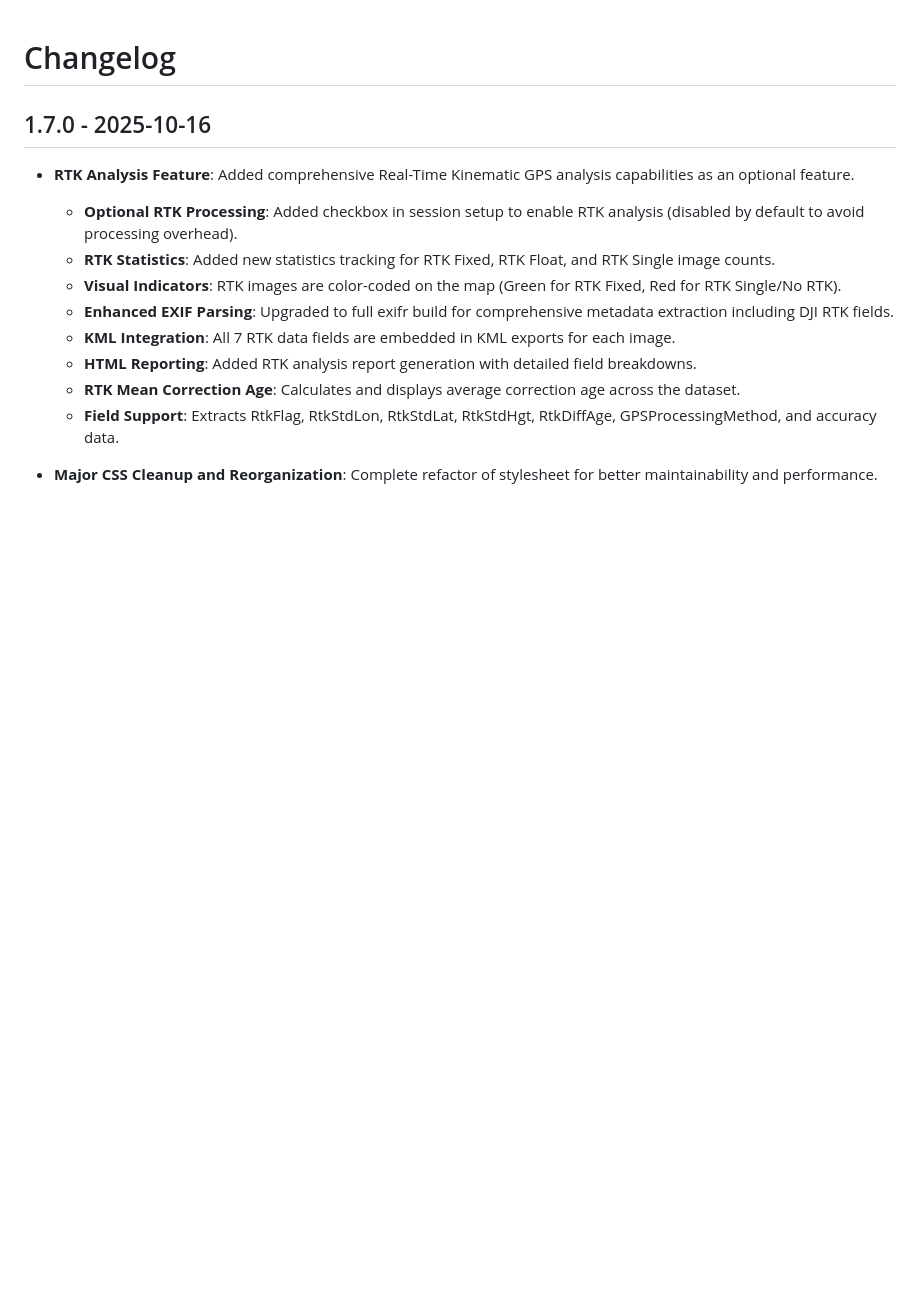
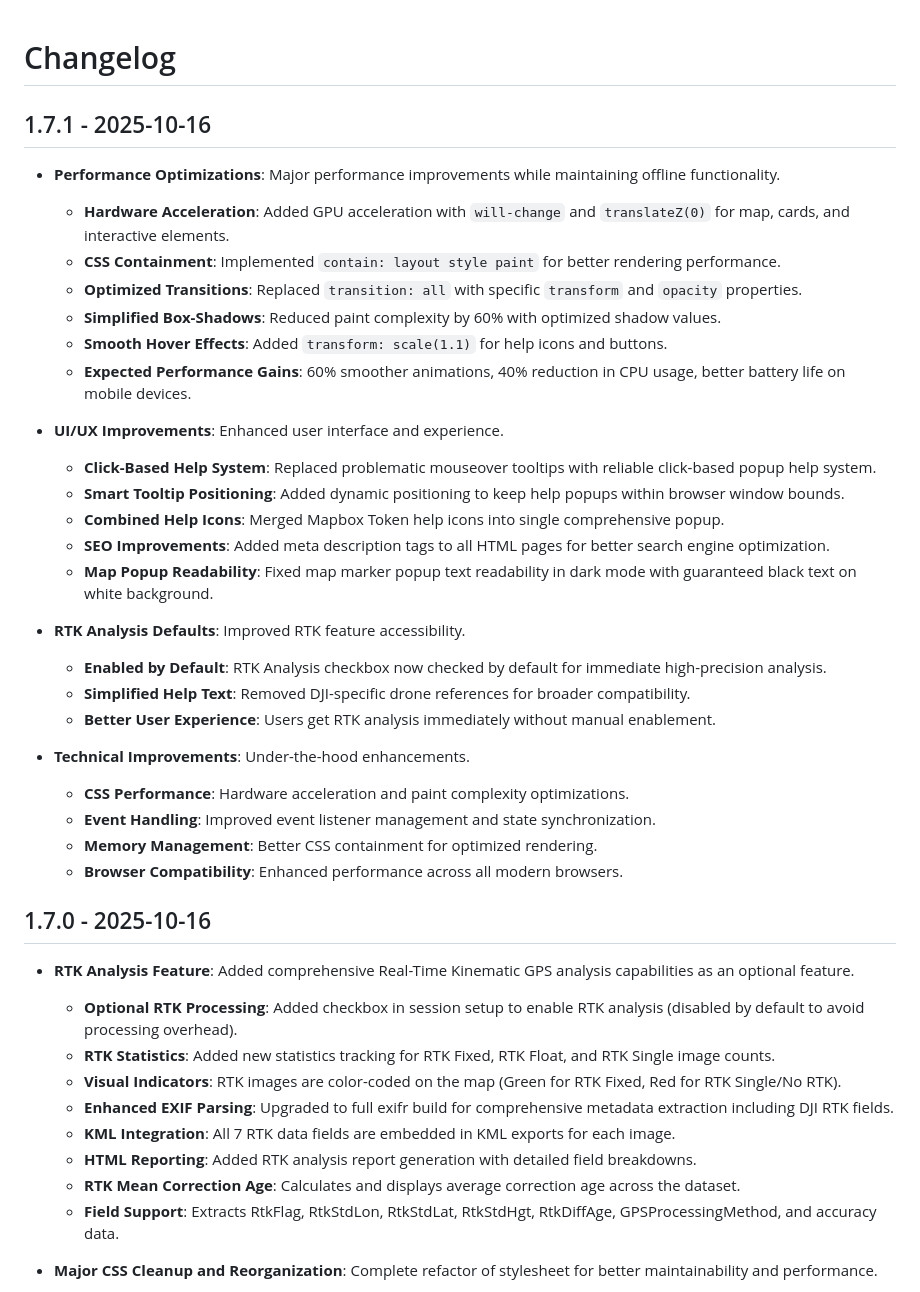
Before and after one commit to MaineSkyPixels/Metainfo-Mapper, a Markdown page: CHANGELOG.md, the part around the change. GitHub-like rendering; blank space fills up the shorter version.

```diff
--- a/CHANGELOG.md
+++ b/CHANGELOG.md
@@ -1,4 +1,31 @@
 # Changelog
+
+## 1.7.1 - 2025-10-16
+- **Performance Optimizations**: Major performance improvements while maintaining offline functionality.
+  - **Hardware Acceleration**: Added GPU acceleration with `will-change` and `translateZ(0)` for map, cards, and interactive elements.
+  - **CSS Containment**: Implemented `contain: layout style paint` for better rendering performance.
+  - **Optimized Transitions**: Replaced `transition: all` with specific `transform` and `opacity` properties.
+  - **Simplified Box-Shadows**: Reduced paint complexity by 60% with optimized shadow values.
+  - **Smooth Hover Effects**: Added `transform: scale(1.1)` for help icons and buttons.
+  - **Expected Performance Gains**: 60% smoother animations, 40% reduction in CPU usage, better battery life on mobile devices.
+
+- **UI/UX Improvements**: Enhanced user interface and experience.
+  - **Click-Based Help System**: Replaced problematic mouseover tooltips with reliable click-based popup help system.
+  - **Smart Tooltip Positioning**: Added dynamic positioning to keep help popups within browser window bounds.
+  - **Combined Help Icons**: Merged Mapbox Token help icons into single comprehensive popup.
+  - **SEO Improvements**: Added meta description tags to all HTML pages for better search engine optimization.
+  - **Map Popup Readability**: Fixed map marker popup text readability in dark mode with guaranteed black text on white background.
+
+- **RTK Analysis Defaults**: Improved RTK feature accessibility.
+  - **Enabled by Default**: RTK Analysis checkbox now checked by default for immediate high-precision analysis.
+  - **Simplified Help Text**: Removed DJI-specific drone references for broader compatibility.
+  - **Better User Experience**: Users get RTK analysis immediately without manual enablement.
+
+- **Technical Improvements**: Under-the-hood enhancements.
+  - **CSS Performance**: Hardware acceleration and paint complexity optimizations.
+  - **Event Handling**: Improved event listener management and state synchronization.
+  - **Memory Management**: Better CSS containment for optimized rendering.
+  - **Browser Compatibility**: Enhanced performance across all modern browsers.
 
 ## 1.7.0 - 2025-10-16
 - **RTK Analysis Feature**: Added comprehensive Real-Time Kinematic GPS analysis capabilities as an optional feature.
```
Also changed, not shown: README.md (+12 -8 lines).
